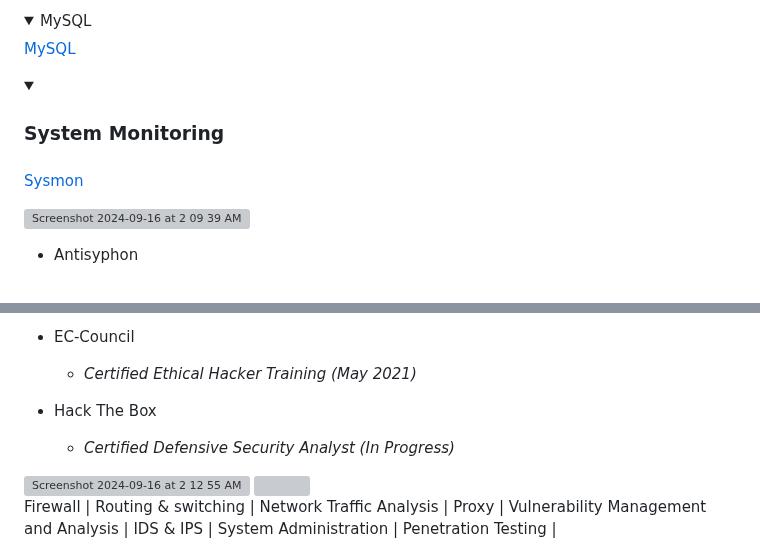
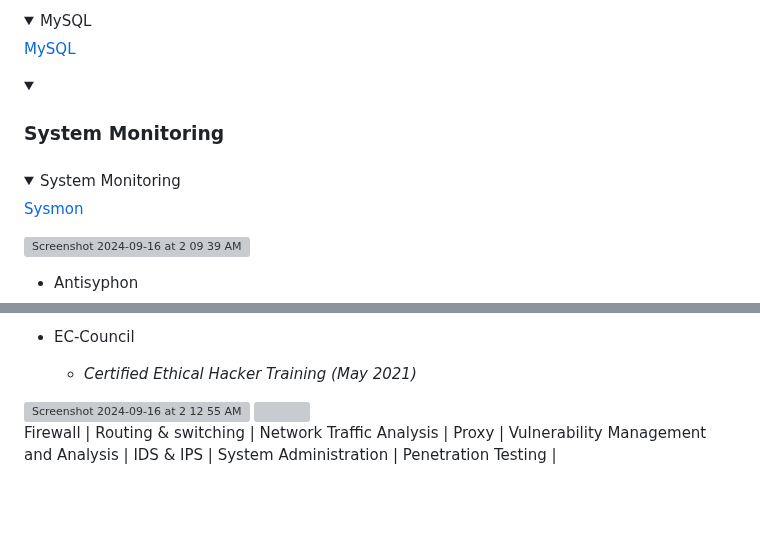
Before and after one commit to lm3nitro/lm3nitro, a Markdown page: README.md, 2 parts joined by grey strips. Drawn GitHub-style; folded sections open; blank space fills up the shorter version; grey boxes are pictures that could not be loaded.

```diff
--- a/README.md
+++ b/README.md
@@ -133,4 +133,6 @@ Click below to view the individual certifications:
 
 <details><summary><h3>System Monitoring<h3></summary>
 
+<details><summary>System Monitoring</summary>
+
 [Sysmon](https://github.com/lm3nitro/CyberLabs/tree/main/Sysmon)
@@ -145,9 +149,6 @@ Click below to view the individual certifications:
 
 + EC-Council
   - *Certified Ethical Hacker Training (May 2021)*
-
-+ Hack The Box
-  - *Certified Defensive Security Analyst (In Progress)*
 
 <img width="1400" alt="Screenshot 2024-09-16 at 2 12 55 AM" src="https://github.com/user-attachments/assets/35b33d02-618e-42b1-8202-3e384277e49b">
 
```
Also changed, not shown: other parts of README.md (+2 -0 lines).
